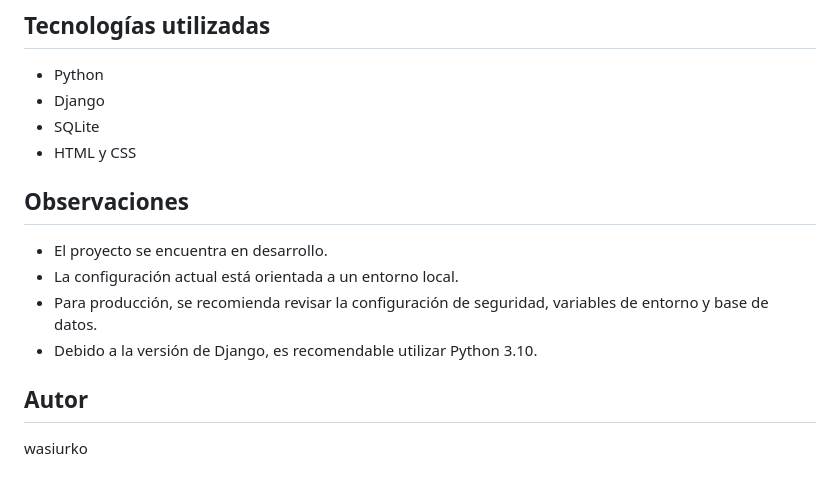
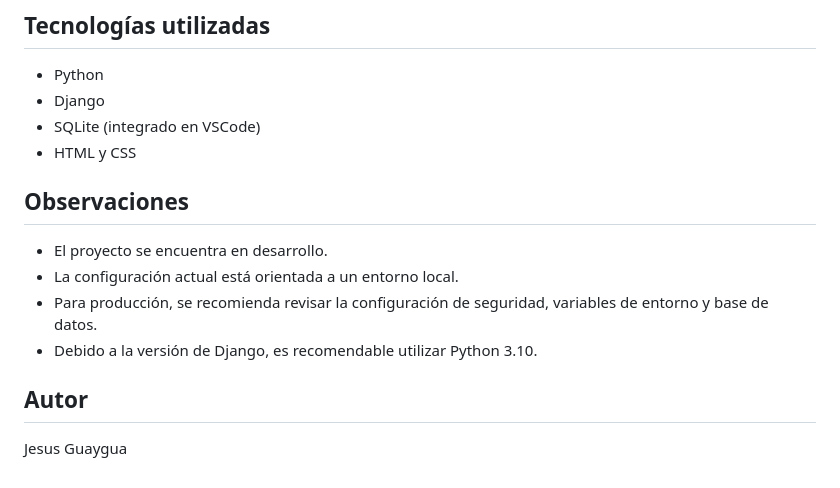
Before and after one commit to wasiurko/Umbrella, a Markdown page: README.md, the part around the change. GitHub-like rendering.

Commit message:
Revise README with author and technology details
Updated author name and clarified SQLite integration.

```diff
--- a/README.md
+++ b/README.md
@@ -116,7 +116,7 @@ Umbrella/
 
 - Python
 - Django
-- SQLite
+- SQLite (integrado en VSCode)
 - HTML y CSS
 
 ## Observaciones
@@ -128,4 +128,4 @@ Umbrella/
 
 ## Autor
 
-wasiurko
+Jesus Guaygua
```
